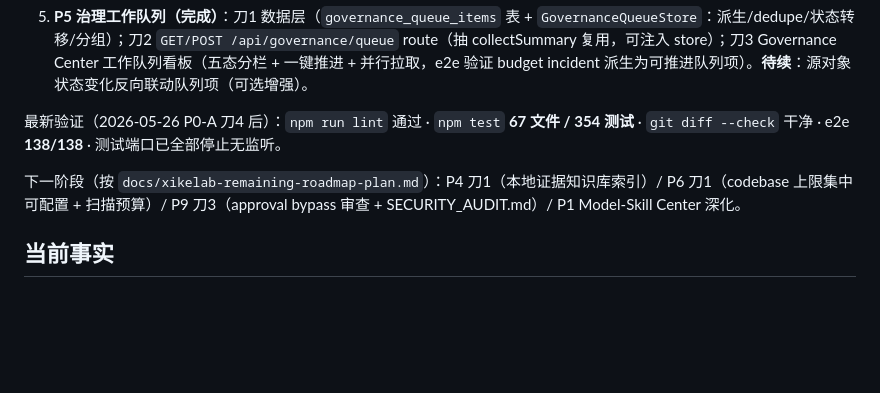
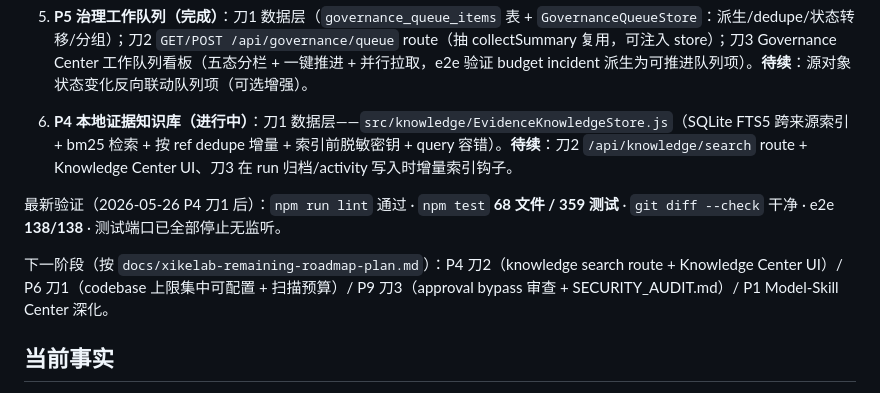
Before and after one commit to BB20260410/xikelab, a Markdown page: 任务交接.md, the part around the change. Drawn GitHub-style; blank space fills up the shorter version.

Commit message:
文档: 记录 P4 知识库刀1 数据层进展（test 359）
Co-Authored-By: Claude Opus 4.7 <noreply@anthropic.com>

```diff
--- a/任务交接.md
+++ b/任务交接.md
@@ -28,9 +28,11 @@
 
 5. **P5 治理工作队列（完成）**：刀1 数据层（`governance_queue_items` 表 + `GovernanceQueueStore`：派生/dedupe/状态转移/分组）；刀2 `GET/POST /api/governance/queue` route（抽 collectSummary 复用，可注入 store）；刀3 Governance Center 工作队列看板（五态分栏 + 一键推进 + 并行拉取，e2e 验证 budget incident 派生为可推进队列项）。**待续**：源对象状态变化反向联动队列项（可选增强）。
 
-最新验证（2026-05-26 P0-A 刀4 后）：`npm run lint` 通过 · `npm test` **67 文件 / 354 测试** · `git diff --check` 干净 · e2e **138/138** · 测试端口已全部停止无监听。
+6. **P4 本地证据知识库（进行中）**：刀1 数据层——`src/knowledge/EvidenceKnowledgeStore.js`（SQLite FTS5 跨来源索引 + bm25 检索 + 按 ref dedupe 增量 + 索引前脱敏密钥 + query 容错）。**待续**：刀2 `/api/knowledge/search` route + Knowledge Center UI、刀3 在 run 归档/activity 写入时增量索引钩子。
 
-下一阶段（按 `docs/xikelab-remaining-roadmap-plan.md`）：P4 刀1（本地证据知识库索引）/ P6 刀1（codebase 上限集中可配置 + 扫描预算）/ P9 刀3（approval bypass 审查 + SECURITY_AUDIT.md）/ P1 Model-Skill Center 深化。
+最新验证（2026-05-26 P4 刀1 后）：`npm run lint` 通过 · `npm test` **68 文件 / 359 测试** · `git diff --check` 干净 · e2e **138/138** · 测试端口已全部停止无监听。
+
+下一阶段（按 `docs/xikelab-remaining-roadmap-plan.md`）：P4 刀2（knowledge search route + Knowledge Center UI）/ P6 刀1（codebase 上限集中可配置 + 扫描预算）/ P9 刀3（approval bypass 审查 + SECURITY_AUDIT.md）/ P1 Model-Skill Center 深化。
 
 ## 当前事实
 
```
